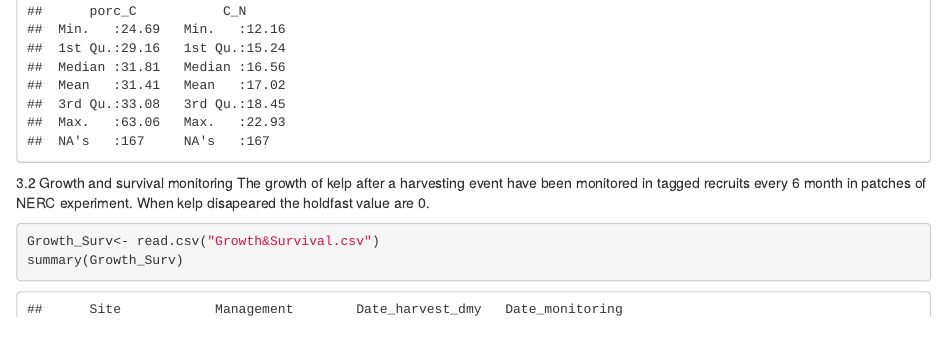
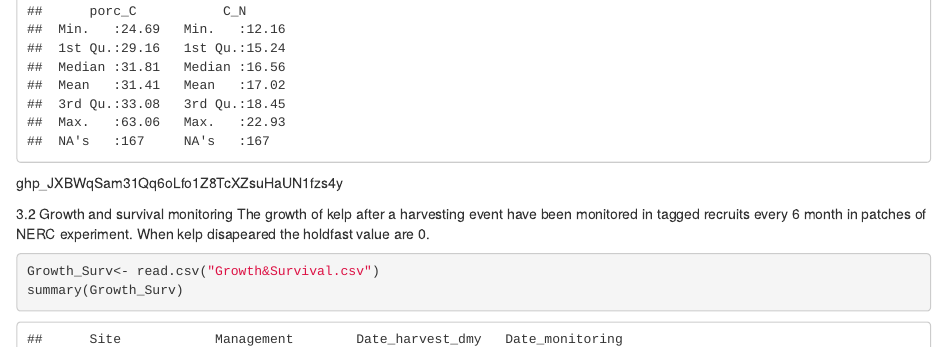
Before and after one commit to Sz-Tim/Ltrabeculata_model, an R Markdown document (data colection.Rmd): the page in a window 1100 px wide, from 7990 px down. Rendered offline with R 4.5, knitr and Pandoc, with nearby package versions; some code elsewhere in the file could not run offline.

Commit message:
final version

````diff
--- a/data colection.Rmd
+++ b/data colection.Rmd
@@ -110,6 +110,8 @@ Nerc_Allometry= read.csv("Morfo_DW_C.csv")
 summary(Nerc_Allometry)
 ```
 
+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
+
 3.2 Growth and survival monitoring
    The growth of kelp after a harvesting event have been monitored in tagged recruits every 6 month in patches of NERC experiment. When kelp disapeared the holdfast value are 0.
 
````
